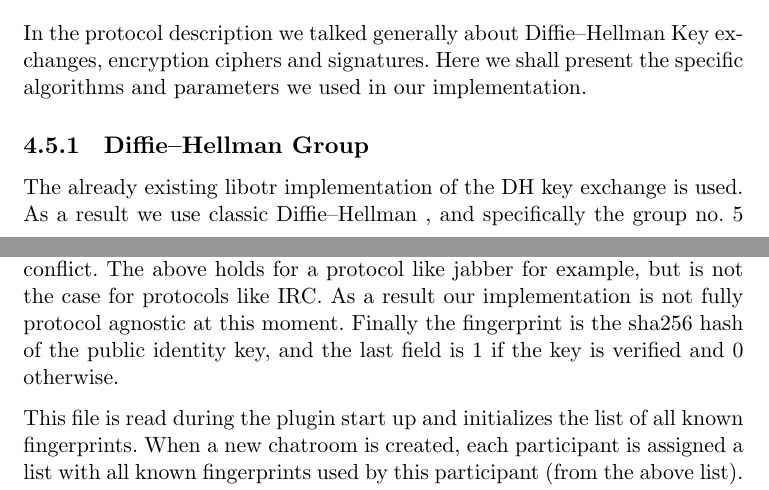
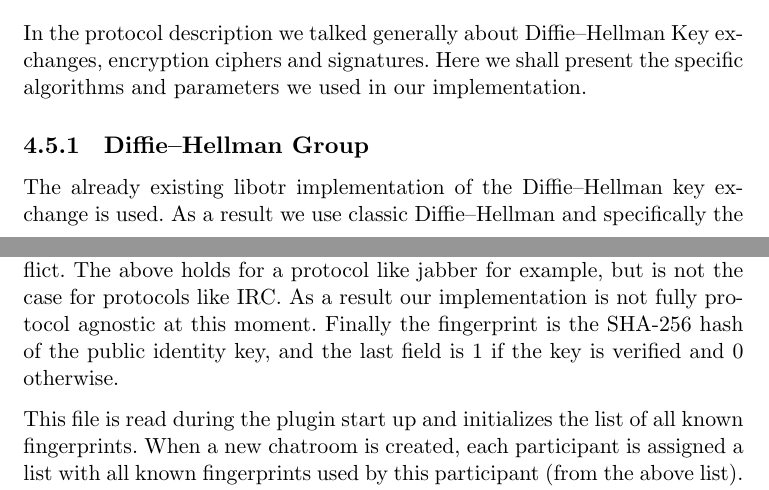
Before and after one commit to Mandragorian/ece_thesis, a LaTeX thesis (submission/main.tex, which reads submission/Chapters/Protocol.tex): two parts of pages 54 and 56 of 103 before the commit and two parts of pages 54 and 56 of 101 after it, joined at a grey line, cut so that both start at the same text. Compiled offline with XeLaTeX.

Commit message:
typo fixes

```diff
--- a/submission/Chapters/Protocol.tex
+++ b/submission/Chapters/Protocol.tex
@@ -693,8 +693,8 @@ In the protocol description we talked generally about \dhname Key exchanges, enc
 Here we shall present the specific algorithms and parameters we used in our implementation.
 
 \subsection{Diffie--Hellman Group}
-The already existing libotr implementation of the DH key exchange is used.
-As a result we use classic Diffie--Hellman , and specifically the group no. 5 \cite{website:dh-rfc} with a 1536 bit modulus.
+The already existing libotr implementation of the \dhname key exchange is used.
+As a result we use classic \dhname and specifically the group no. 5 \cite{website:dh-rfc} with a 1536 bit modulus.
 In the algorithms presented above, all exponentiations are performed in this group.
 
 \subsection{Encryption}
@@ -736,7 +736,7 @@ This implies that the underlying protocol provides addresses which do not change
 It also means that users from multiple hosts are not allowed or else two users with the same username might conflict.
 The above holds for a protocol like jabber for example, but is not the case for protocols like IRC.
 As a result our implementation is not fully protocol agnostic at this moment.
-Finally the fingerprint is the sha256 hash of the public identity key, and the last field is 1 if the key is verified and 0 otherwise.
+Finally the fingerprint is the SHA-256 hash of the public identity key, and the last field is 1 if the key is verified and 0 otherwise.
 
 This file is read during the plugin start up and initializes the list of all known fingerprints.
 When a new chatroom is created, each participant is assigned a list with all known fingerprints used by this participant (from the above list).
```
Also changed, not shown: submission/Chapters/Implementation.tex (+1 -1 lines).
